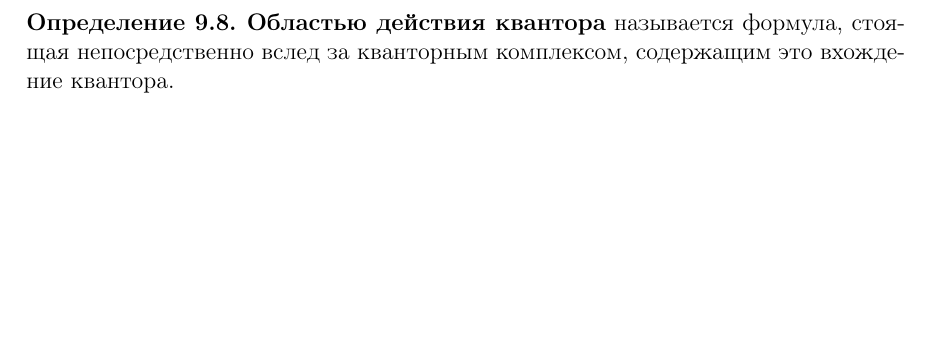
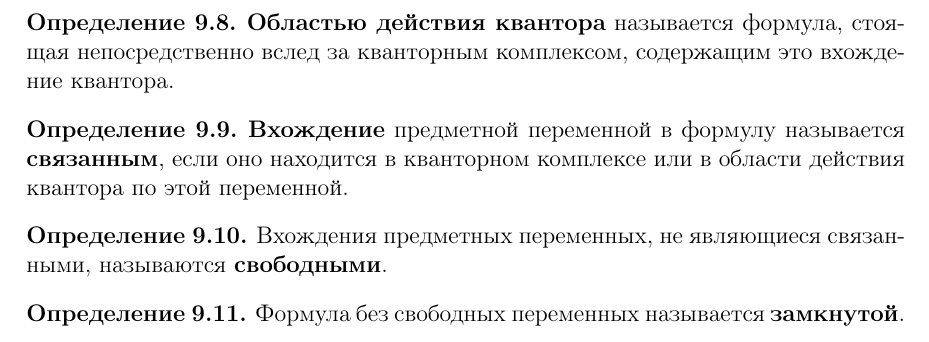
Before and after one commit to victoriafomina/Lectures, a LaTeX document (MatLog/mat_log.tex): part of page 6 of 8, cut so that both start at the same text, the shorter picture padded with empty space. The pictures show the PDF file MatLog/mat_log.pdf that the author committed with the source.

Commit message:
added some def-s

```diff
--- a/MatLog/mat_log.tex
+++ b/MatLog/mat_log.tex
@@ -298,6 +298,18 @@
 		\textbf{Областью действия квантора} называется формула, стоящая непосредственно вслед за кванторным комплексом, содержащим это вхождение квантора.
 	\end{definition}
 
+	\begin{definition}
+		\textbf{Вхождение} предметной переменной в формулу называется \textbf{связанным}, если оно находится в кванторном комплексе или в области действия квантора по этой переменной.
+	\end{definition}
+
+	\begin{definition}
+		Вхождения предметных переменных, не являющиеся связанными, называются \textbf{свободными}.
+	\end{definition}
+
+	\begin{definition}
+		Формула без свободных переменных называется \textbf{замкнутой}.
+	\end{definition}
+
 \section{Интерпретации. Общезначимые и выполнимые формулы, противоречия.}
 
 \section{Смысл формулы с n свободными переменными в заданной интерпретации.}
```
Also changed, not shown: MatLog/mat_log.pdf.
